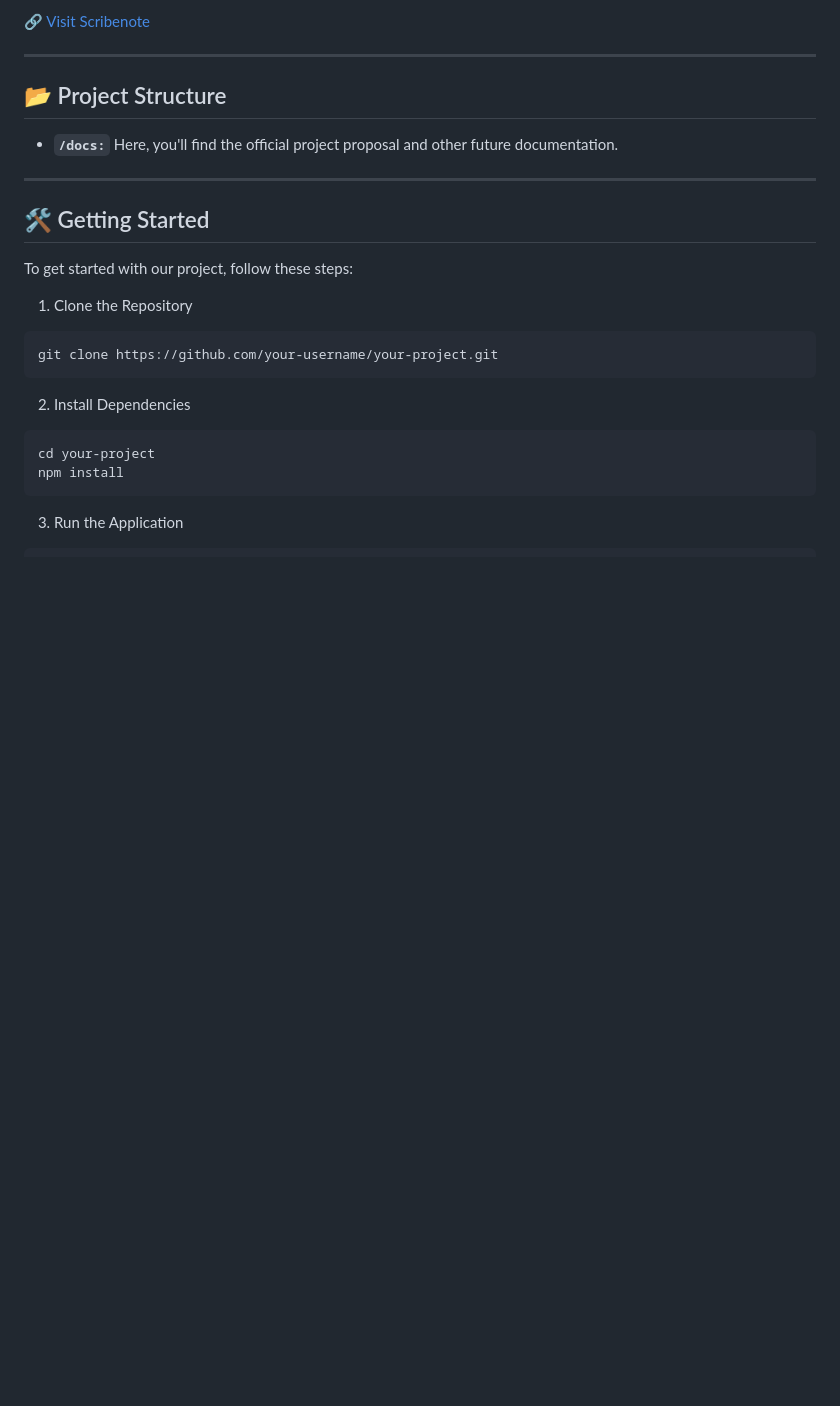
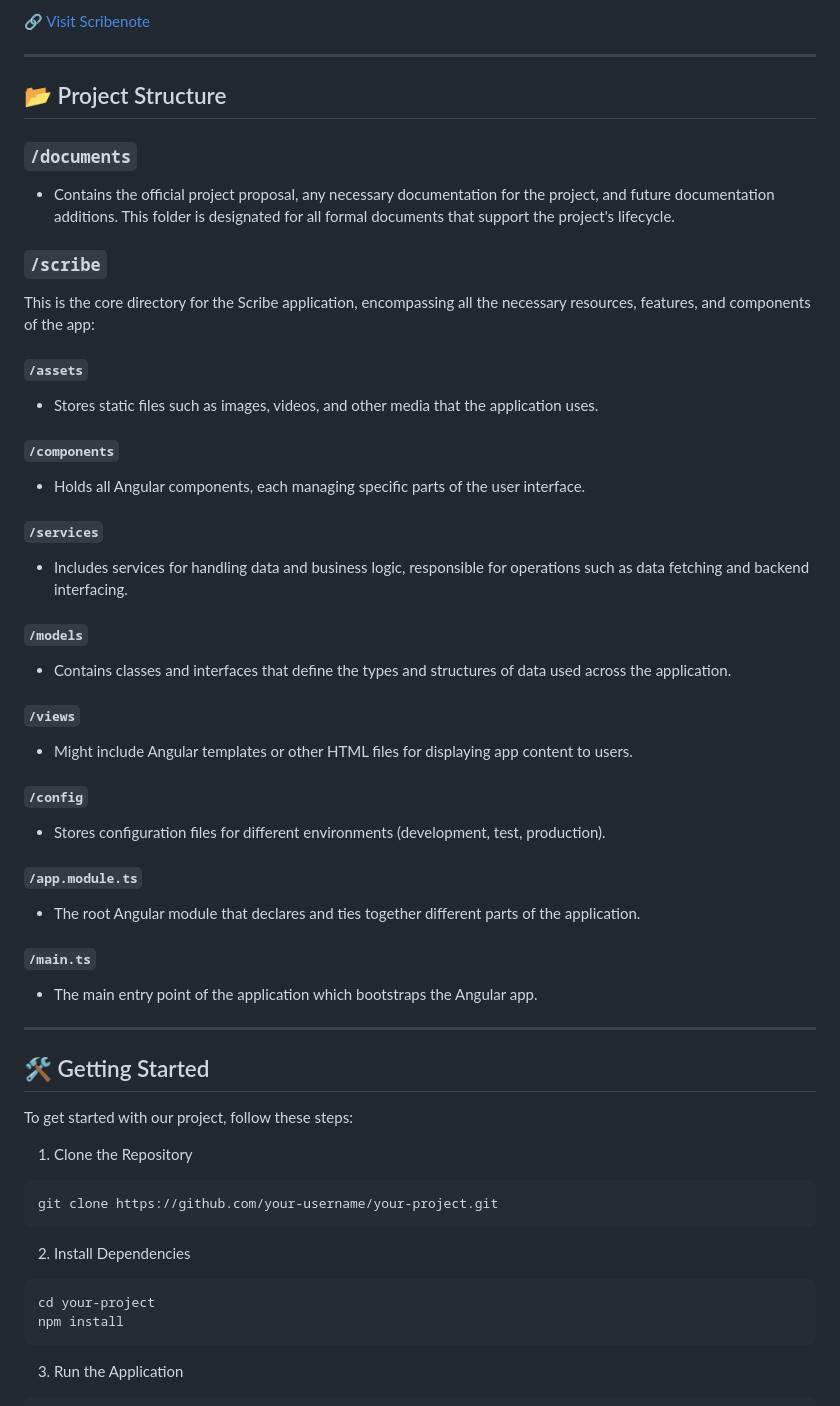
Before and after one commit to PUP-BSIT/project-hypertechs-2-0, a Markdown page: README.md, the part around one of its changes. GitHub-like rendering; blank space fills up the shorter version.

Commit message:
refine README.md

```diff
--- a/README.md
+++ b/README.md
@@ -22,7 +23,36 @@ Introducing **Scribenote**, your new go-to note-taking app designed for busy stu
 ---
 
 ## 📂 Project Structure
-- **`/docs:`** Here, you'll find the official project proposal and other future documentation.
+
+### `/documents`
+- Contains the official project proposal, any necessary documentation for the project, and future documentation additions. This folder is designated for all formal documents that support the project's lifecycle.
+
+### `/scribe`
+This is the core directory for the Scribe application, encompassing all the necessary resources, features, and components of the app:
+
+#### `/assets`
+- Stores static files such as images, videos, and other media that the application uses.
+
+#### `/components`
+- Holds all Angular components, each managing specific parts of the user interface.
+
+#### `/services`
+- Includes services for handling data and business logic, responsible for operations such as data fetching and backend interfacing.
+
+#### `/models`
+- Contains classes and interfaces that define the types and structures of data used across the application.
+
+#### `/views`
+- Might include Angular templates or other HTML files for displaying app content to users.
+
+#### `/config`
+- Stores configuration files for different environments (development, test, production).
+
+#### `/app.module.ts`
+- The root Angular module that declares and ties together different parts of the application.
+
+#### `/main.ts`
+- The main entry point of the application which bootstraps the Angular app.
 
 ---
 
```
Also changed, not shown: other parts of README.md (+2 -1 lines).
